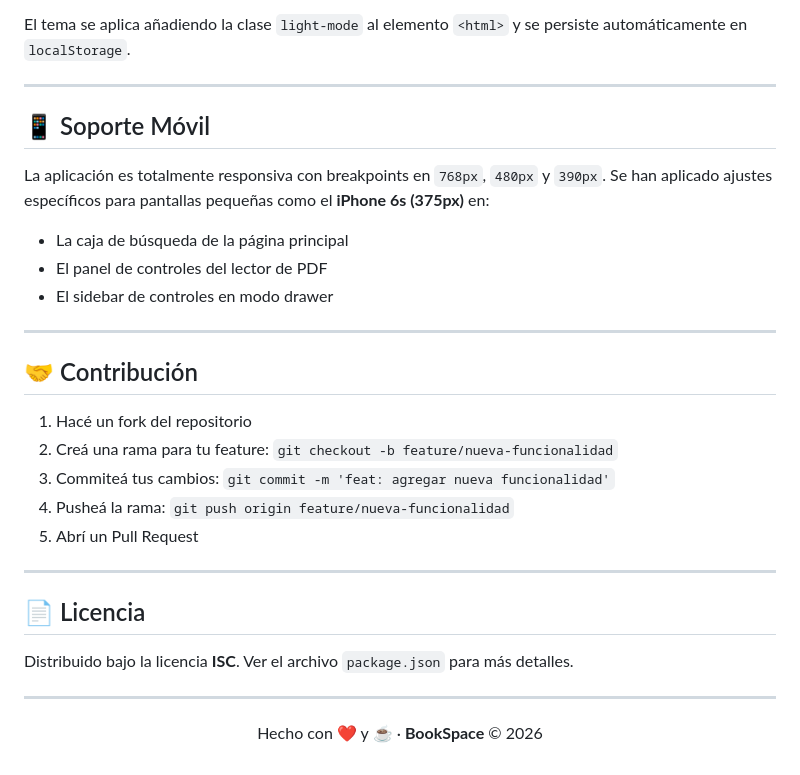
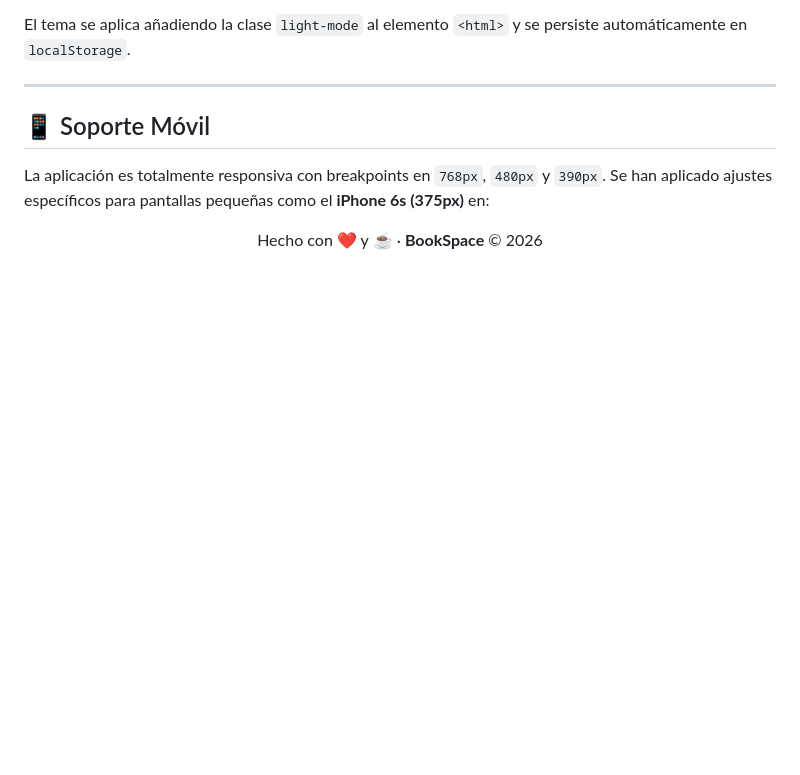
Before and after one commit to JuanBabarro/BookSpace-2, a Markdown page: README.md, the part around the change. Rendered like a GitHub page; blank space fills up the shorter version.

Commit message:
Update README to remove contribution and license sections
Removed contribution and license sections from README.

```diff
--- a/README.md
+++ b/README.md
@@ -287,27 +287,6 @@ El tema se aplica añadiendo la clase `light-mode` al elemento `<html>` y se per
 
 La aplicación es totalmente responsiva con breakpoints en `768px`, `480px` y `390px`. Se han aplicado ajustes específicos para pantallas pequeñas como el **iPhone 6s (375px)** en:
 
-- La caja de búsqueda de la página principal
-- El panel de controles del lector de PDF
-- El sidebar de controles en modo drawer
-
----
-
-## 🤝 Contribución
-
-1. Hacé un fork del repositorio
-2. Creá una rama para tu feature: `git checkout -b feature/nueva-funcionalidad`
-3. Commiteá tus cambios: `git commit -m 'feat: agregar nueva funcionalidad'`
-4. Pusheá la rama: `git push origin feature/nueva-funcionalidad`
-5. Abrí un Pull Request
-
----
-
-## 📄 Licencia
-
-Distribuido bajo la licencia **ISC**. Ver el archivo `package.json` para más detalles.
-
----
 
 <div align="center">
 
```
